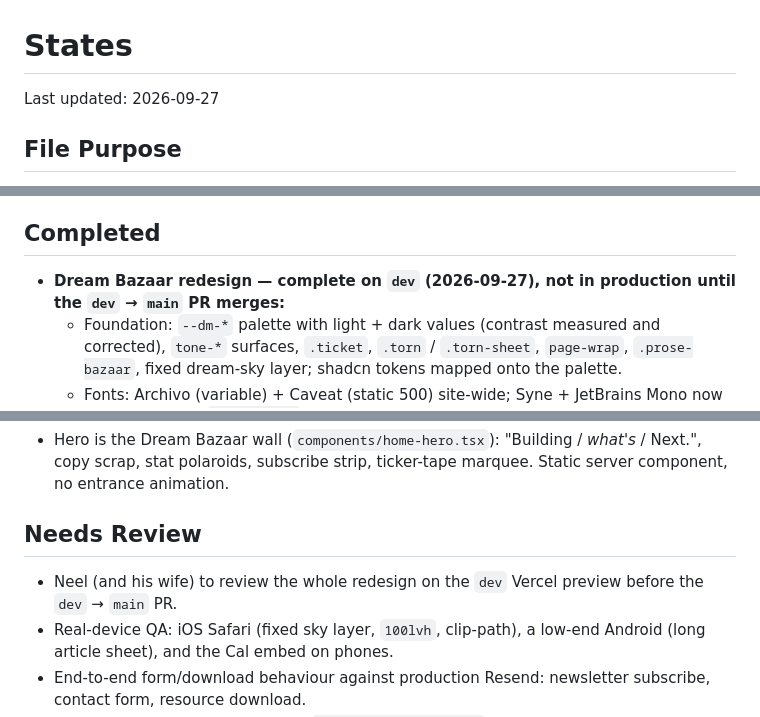
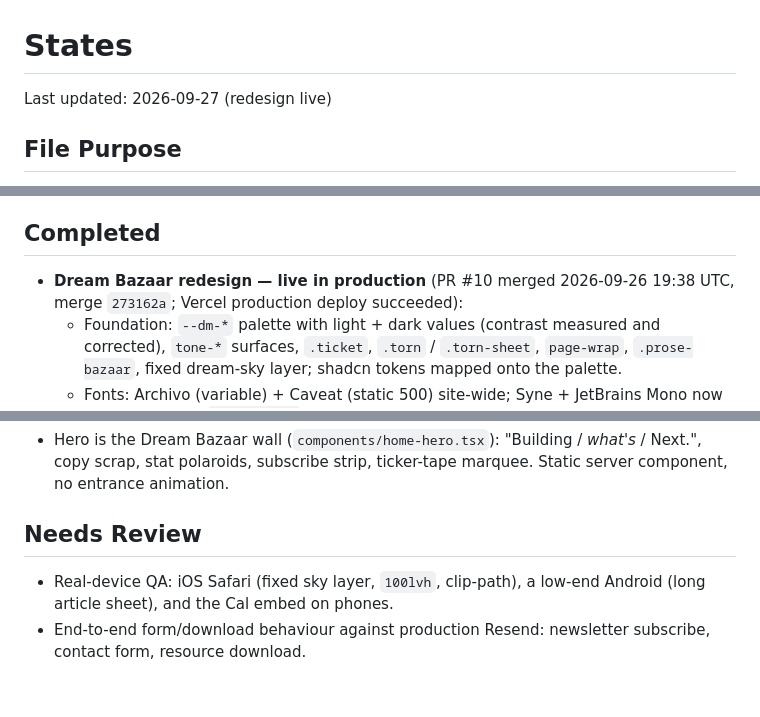
Before and after one commit to bankerneel/neelbanker.com, a Markdown page: STATES.md, 3 parts joined by grey strips. Rendered like a GitHub page; blank space fills up the shorter version.

```diff
--- a/STATES.md
+++ b/STATES.md
@@ -1,6 +1,6 @@
 # States
 
-Last updated: 2026-09-27
+Last updated: 2026-09-27 (redesign live)
 
 ## File Purpose
 
@@ -15,7 +15,7 @@ Core routes now feel substantially more consistent, lighter, and more editorial
 
 ## Completed
 
-- **Dream Bazaar redesign — complete on `dev` (2026-09-27), not in production until the `dev` → `main` PR merges:**
+- **Dream Bazaar redesign — live in production** (PR #10 merged 2026-09-26 19:38 UTC, merge `273162a`; Vercel production deploy succeeded):
   - Foundation: `--dm-*` palette with light + dark values (contrast measured and corrected), `tone-*` surfaces, `.ticket`, `.torn` / `.torn-sheet`, `page-wrap`, `.prose-bazaar`, fixed dream-sky layer; shadcn tokens mapped onto the palette.
   - Fonts: Archivo (variable) + Caveat (static 500) site-wide; Syne + JetBrains Mono now load only inside `/design-lab`.
   - Light/dark follows the OS; the nav toggle overrides and persists (`nb-theme`); set before paint via `next/script`, with a toggle-side fallback for `notFound()` pages.
@@ -88,7 +88,6 @@ Core routes now feel substantially more consistent, lighter, and more editorial
 
 ## Needs Review
 
-- Neel (and his wife) to review the whole redesign on the `dev` Vercel preview before the `dev` → `main` PR.
 - Real-device QA: iOS Safari (fixed sky layer, `100lvh`, clip-path), a low-end Android (long article sheet), and the Cal embed on phones.
 - End-to-end form/download behaviour against production Resend: newsletter subscribe, contact form, resource download.
 - Category choice for Project Pulse (`fightout-move-to-earn` → infrastructure + leadership) was a judgement call from its excerpt.
```
Also changed, not shown: MEMORY.md (+1 -1 lines), ROADMAP.md (+1 -1 lines).
